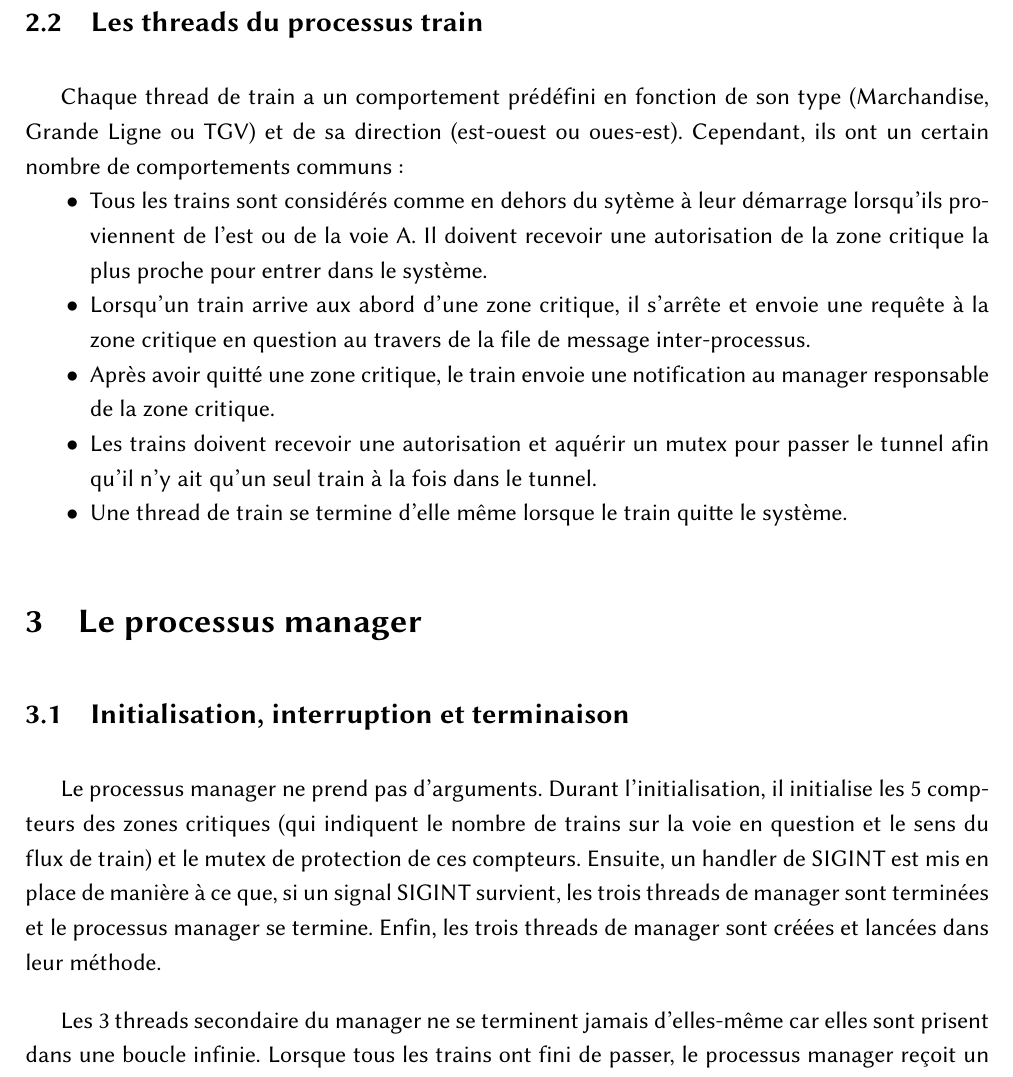
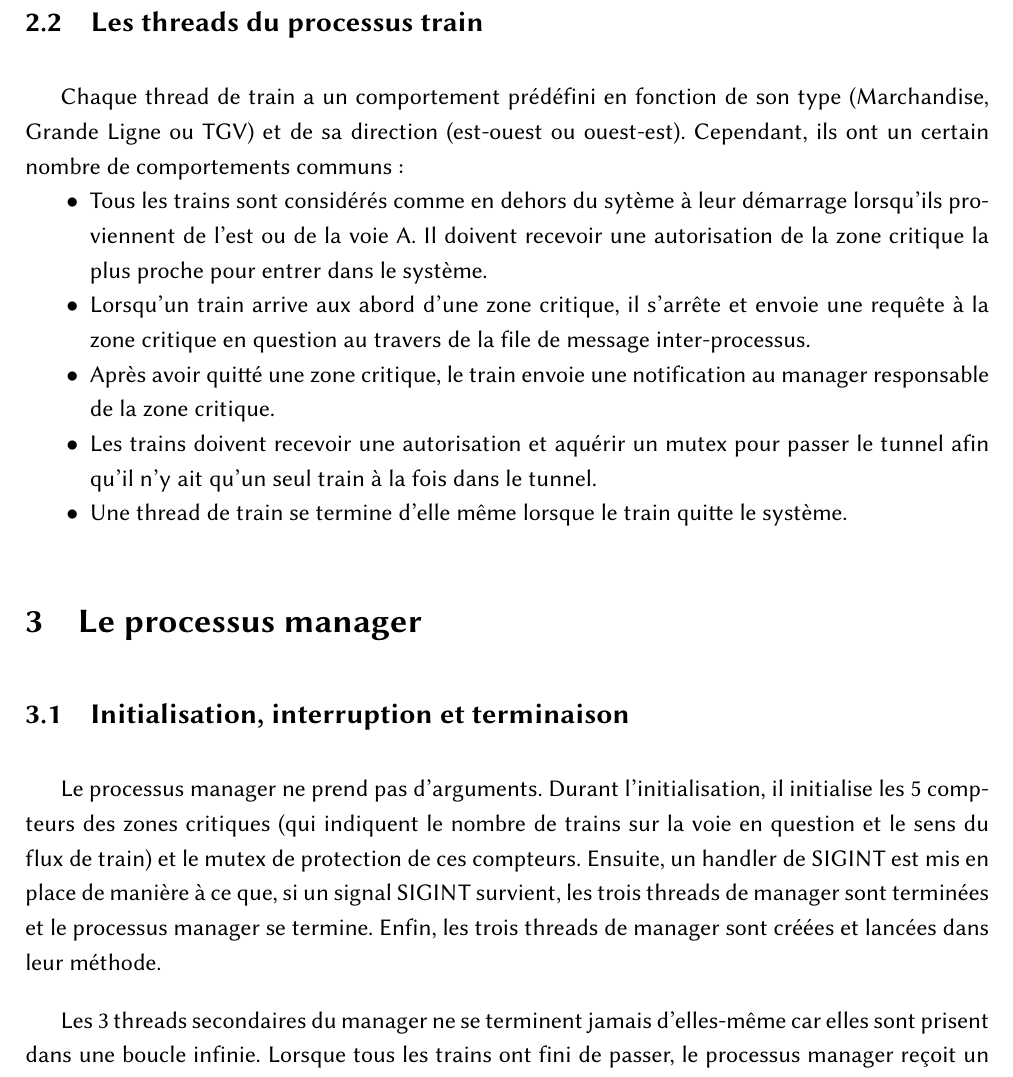
Before and after one commit to MrFouss/Tchoutchou-The-Train, a LaTeX document (report/lo41_rapport_brodat_belbachir.tex): part of page 6 of 7, cut so that both start at the same text. Compiled offline with pdfLaTeX.

Commit message:
Last fixes

```diff
--- a/report/lo41_rapport_brodat_belbachir.tex
+++ b/report/lo41_rapport_brodat_belbachir.tex
@@ -83,7 +83,7 @@ Lorsque tous les trains sont lancées, la thread principale du processus train s
 
 \subsection{Les threads du processus train}
 
-Chaque thread de train a un comportement prédéfini en fonction de son type (Marchandise, Grande Ligne ou TGV) et de sa direction (est-ouest ou oues-est). Cependant, ils ont un certain nombre de comportements communs :
+Chaque thread de train a un comportement prédéfini en fonction de son type (Marchandise, Grande Ligne ou TGV) et de sa direction (est-ouest ou ouest-est). Cependant, ils ont un certain nombre de comportements communs :
 \begin{itemize}
 	\item Tous les trains sont considérés comme en dehors du sytème à leur démarrage lorsqu'ils proviennent de l'est ou de la voie A. Il doivent recevoir une autorisation de la zone critique la plus proche pour entrer dans le système.
 	\item Lorsqu'un train arrive aux abord d'une zone critique, il s'arrête et envoie une requête à la zone critique en question au travers de la file de message inter-processus.
@@ -98,7 +98,7 @@ Chaque thread de train a un comportement prédéfini en fonction de son type (Ma
 
 Le processus manager ne prend pas d'arguments. Durant l'initialisation, il initialise les 5 compteurs des zones critiques (qui indiquent le nombre de trains sur la voie en question et le sens du flux de train) et le mutex de protection de ces compteurs. Ensuite, un handler de SIGINT est mis en place de manière à ce que, si un signal SIGINT survient, les trois threads de manager sont terminées et le processus manager se termine. Enfin, les trois threads de manager sont créées et lancées dans leur méthode.
 
-Les 3 threads secondaire du manager ne se terminent jamais d'elles-même car elles sont prisent dans une boucle infinie. Lorsque tous les trains ont fini de passer, le processus manager reçoit un signal SIGINT qui sera alors attrapé et les différentes threads seront terminées proprement par le biais de signaux SIGTERM puis avec la libération de ressources.
+Les 3 threads secondaires du manager ne se terminent jamais d'elles-même car elles sont prisent dans une boucle infinie. Lorsque tous les trains ont fini de passer, le processus manager reçoit un signal SIGINT qui sera alors attrapé et les différentes threads seront terminées proprement par le biais de signaux SIGTERM puis avec la libération de ressources.
 
 \subsection{Les threads du processus manager}
 
```
Also changed, not shown: report/lo41_rapport_brodat_belbachir.pdf, report/lo41_rapport_brodat_belbachir.tex (2 more changed lines).
